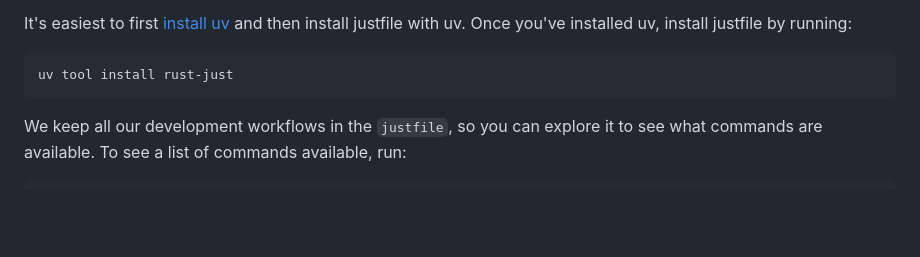
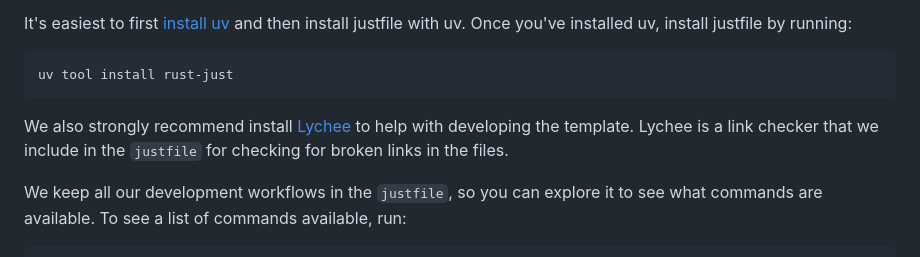
Before and after one commit to dp-next/template-project, a Markdown page: CONTRIBUTING.md, the part around the change. Rendered like a GitHub page; blank space fills up the shorter version.

Commit message:
docs: 📝 move Lychee install instructions to contributing (#7)

````diff
--- a/CONTRIBUTING.md
+++ b/CONTRIBUTING.md
@@ -27,6 +27,11 @@ justfile with uv. Once you've installed uv, install justfile by running:
 ```bash
 uv tool install rust-just
 ```
+
+We also strongly recommend install
+[Lychee](https://lychee.cli.rs/guides/getting-started/) to help with developing
+the template. Lychee is a link checker that we include in the `justfile` for
+checking for broken links in the files.
 
 We keep all our development workflows in the `justfile`, so you can explore it
 to see what commands are available. To see a list of commands available, run:
````
